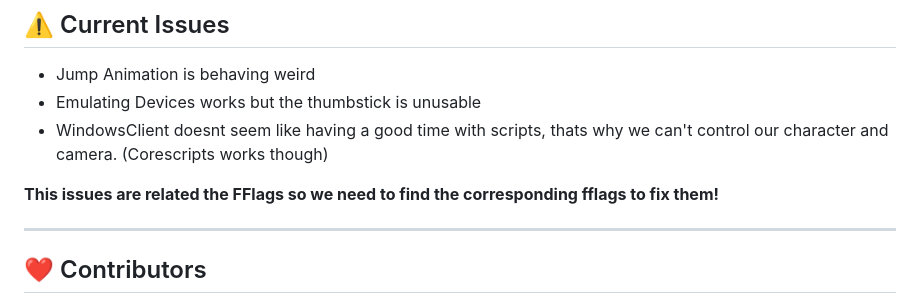
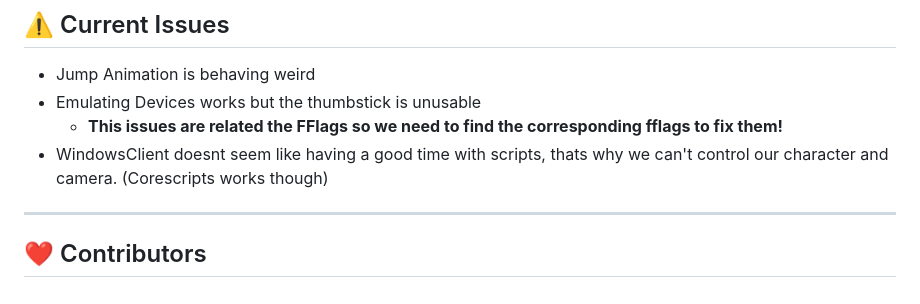
Before and after one commit to rblx-local/localnet, a Markdown page: README.md, the part around the change. Drawn GitHub-style.

```diff
--- a/README.md
+++ b/README.md
@@ -73,9 +73,8 @@ RobloxPlayerBeta.exe --joinScriptUrl "http://roblox.com/Game/join.ashx?token=494
 
 - Jump Animation is behaving weird
 - Emulating Devices works but the thumbstick is unusable
+   - **This issues are related the FFlags so we need to find the corresponding fflags to fix them!**
 - WindowsClient doesnt seem like having a good time with scripts, thats why we can't control our character and camera. (Corescripts works though)
-
-**This issues are related the FFlags so we need to find the corresponding fflags to fix them!**
 
 ---
 
```
